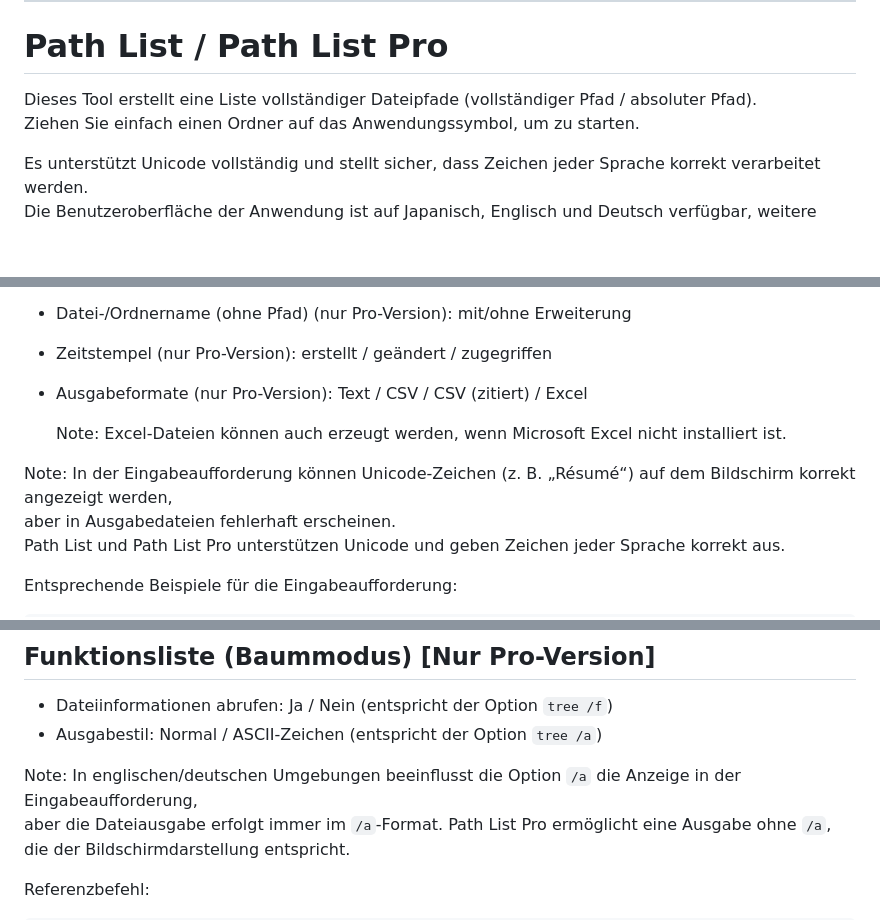
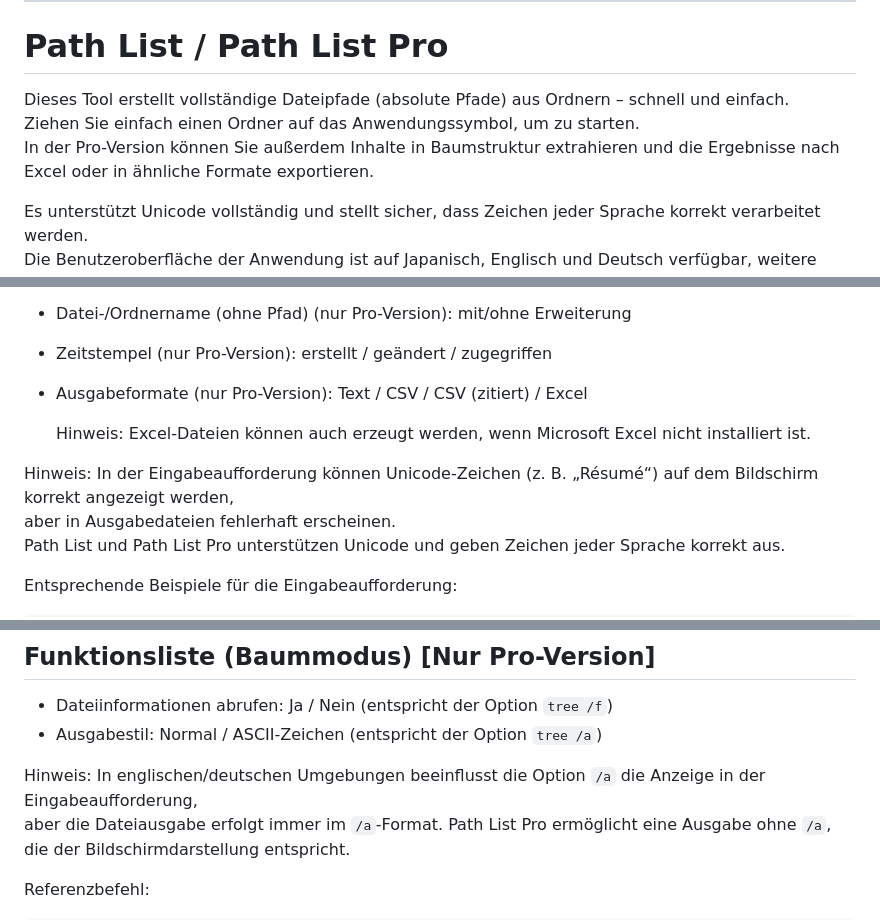
Before and after one commit to Shintaro-Sugawara/PathList, a Markdown page: README_German.md, 3 parts joined by grey strips. Rendered like a GitHub page; blank space fills up the shorter version.

```diff
--- a/README_German.md
+++ b/README_German.md
@@ -24,8 +24,9 @@ Dieses Projekt hat zwei Editionen:
 
 # Path List / Path List Pro
 
-Dieses Tool erstellt eine Liste vollständiger Dateipfade (vollständiger Pfad / absoluter Pfad).
+Dieses Tool erstellt vollständige Dateipfade (absolute Pfade) aus Ordnern – schnell und einfach.
 Ziehen Sie einfach einen Ordner auf das Anwendungssymbol, um zu starten.
+In der Pro-Version können Sie außerdem Inhalte in Baumstruktur extrahieren und die Ergebnisse nach Excel oder in ähnliche Formate exportieren.
 
 Es unterstützt Unicode vollständig und stellt sicher, dass Zeichen jeder Sprache korrekt verarbeitet werden.
 Die Benutzeroberfläche der Anwendung ist auf Japanisch, Englisch und Deutsch verfügbar, weitere Sprachen sind geplant.
@@ -105,9 +106,9 @@ Die baumstrukturierte Ansicht und die Excel-Ausgabefunktionen sind besonders nü
 - Zeitstempel (nur Pro-Version): erstellt / geändert / zugegriffen
 - Ausgabeformate (nur Pro-Version): Text / CSV / CSV (zitiert) / Excel
 
-  Note: Excel-Dateien können auch erzeugt werden, wenn Microsoft Excel nicht installiert ist.
+  Hinweis: Excel-Dateien können auch erzeugt werden, wenn Microsoft Excel nicht installiert ist.
 
-Note: In der Eingabeaufforderung können Unicode-Zeichen (z. B. „Résumé“) auf dem Bildschirm korrekt angezeigt werden,
+Hinweis: In der Eingabeaufforderung können Unicode-Zeichen (z. B. „Résumé“) auf dem Bildschirm korrekt angezeigt werden,
 aber in Ausgabedateien fehlerhaft erscheinen.
 Path List und Path List Pro unterstützen Unicode und geben Zeichen jeder Sprache korrekt aus.
 
@@ -126,7 +127,7 @@ dir /b /s /ad > %USERPROFILE%\desktop\FolderList.txt
 - Dateiinformationen abrufen: Ja / Nein (entspricht der Option `tree /f`)
 - Ausgabestil: Normal / ASCII-Zeichen (entspricht der Option `tree /a`)
 
-Note: In englischen/deutschen Umgebungen beeinflusst die Option `/a` die Anzeige in der Eingabeaufforderung,
+Hinweis: In englischen/deutschen Umgebungen beeinflusst die Option `/a` die Anzeige in der Eingabeaufforderung,
 aber die Dateiausgabe erfolgt immer im `/a`-Format. Path List Pro ermöglicht eine Ausgabe ohne `/a`,
 die der Bildschirmdarstellung entspricht.
 
```
Also changed, not shown: other parts of README_German.md (+3 -3 lines), README.md (+8 -6 lines), README_Japanese.md (+6 -4 lines), docs/UsageAndUI/UsageAndUI_DE.png (added), docs/UsageAndUI/UsageAndUI_EN.png (added), docs/UsageAndUI/UsageAndUI_JP.png (added).
